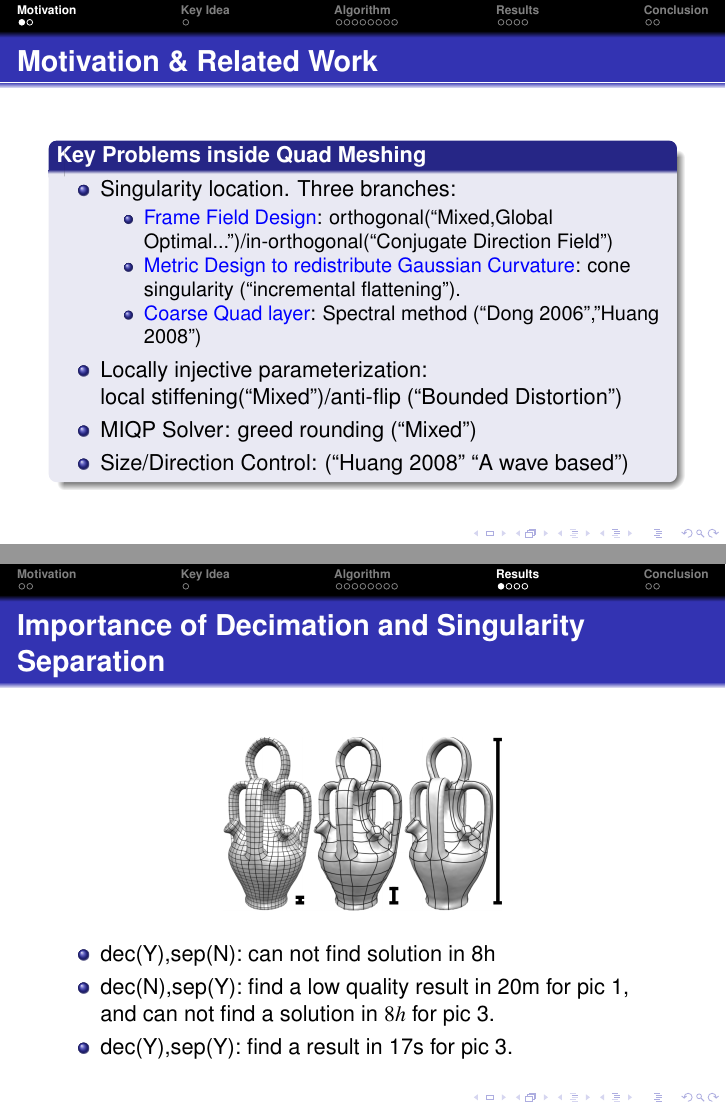
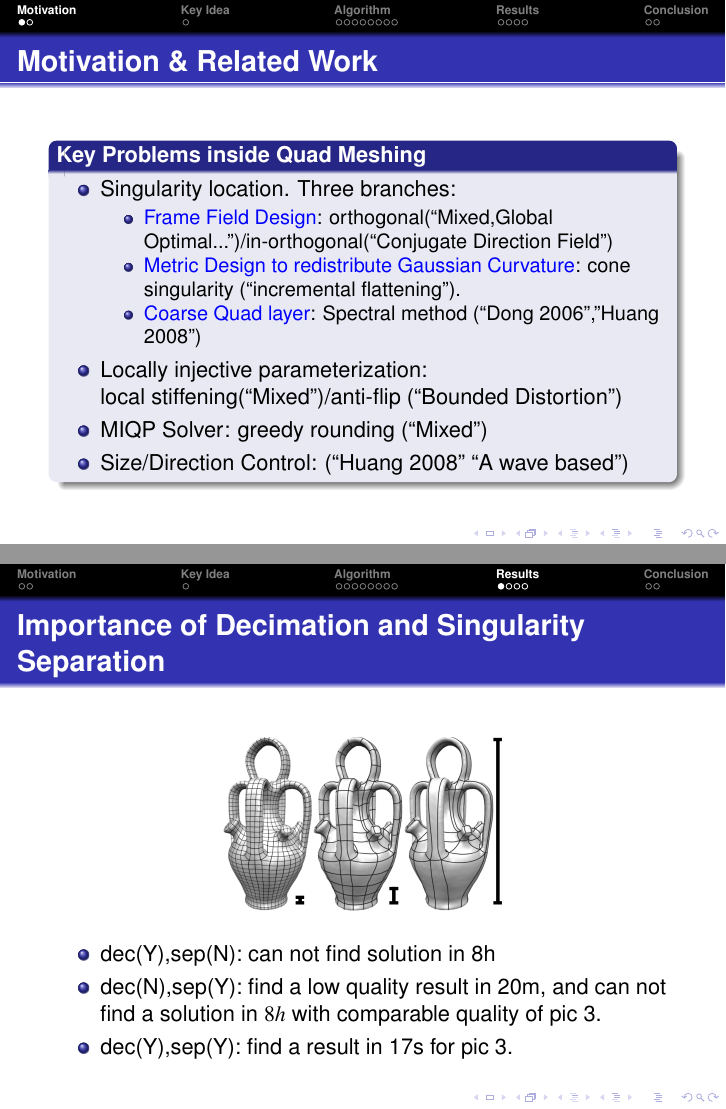
Before and after one commit to tfjiang/talk_integr_grid_map, LaTeX slides (integer-grid-map.tex): pages 3 and 14 of 19, joined at a grey line. Compiled offline with pdfLaTeX.

Commit message:
fix some spelling mistaks

```diff
--- a/integer-grid-map.tex
+++ b/integer-grid-map.tex
@@ -36,7 +36,7 @@
     \item \textcolor{blue}{Coarse Quad layer}: Spectral method (``Dong 2006'',''Huang 2008'')
   \end{itemize}
 \item Locally injective parameterization: \\local stiffening(``Mixed'')/anti-flip (``Bounded Distortion'')
-\item MIQP Solver: greed rounding (``Mixed'')
+\item MIQP Solver: greedy rounding (``Mixed'')
 \item Size/Direction Control: (``Huang 2008'' ``A wave based'')
 \end{itemize}
 \end{block}
@@ -187,7 +187,7 @@ A: A global scale guarantees it.
 \end{figure}
 \begin{itemize}
 \item dec(Y),sep(N): can not find solution in 8h
-\item dec(N),sep(Y): find a low quality result in 20m for pic 1, and can not find a solution in $8h$ for pic 3.
+\item dec(N),sep(Y): find a low quality result in 20m, and can not find a solution in $8h$ with comparable quality of pic 3.
 \item dec(Y),sep(Y): find a result in 17s for pic 3.
 \end{itemize}
 \end{frame}
```
Also changed, not shown: integer-grid-map.tex (6 more changed lines).
